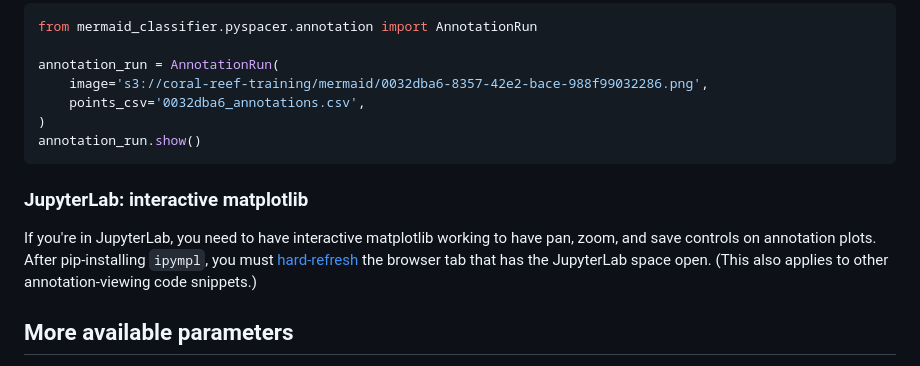
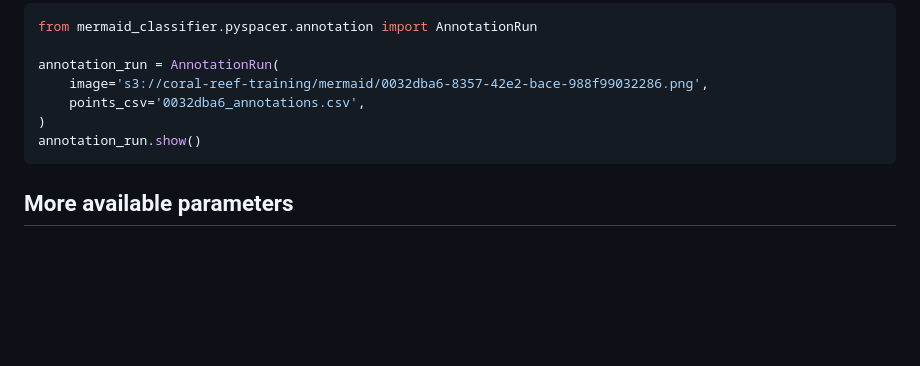
Before and after one commit to data-mermaid/mermaid-classifier, a Markdown page: docs/pyspacer/annotation.md, the part around the change. Rendered like a GitHub page; blank space fills up the shorter version.

Commit message:
docs: address Copilot review — drop duplicate JupyterLab note, make generate-config --output-dir explicit (#71)

````diff
--- a/docs/pyspacer/annotation.md
+++ b/docs/pyspacer/annotation.md
@@ -79,15 +79,6 @@ annotation_run.show()
 ```
 
 
-### JupyterLab: interactive matplotlib
-
-If you're in JupyterLab, you need to have interactive matplotlib working to have
-pan, zoom, and save controls on annotation plots. After pip-installing `ipympl`,
-you must [hard-refresh](https://www.howtogeek.com/672607/how-to-hard-refresh-your-web-browser-to-bypass-your-cache/)
-the browser tab that has the JupyterLab space open. (This also applies to other
-annotation-viewing code snippets.)
-
-
 ## More available parameters
 
 For more details, browse [annotation.py](../../mermaid_classifier/pyspacer/annotation.py) for the start of the `__init__()` method of the `AnnotationRun` class, where the parameters are listed and explained in comments.
````
Also changed, not shown: docs/workflow.md (+5 -3 lines).
